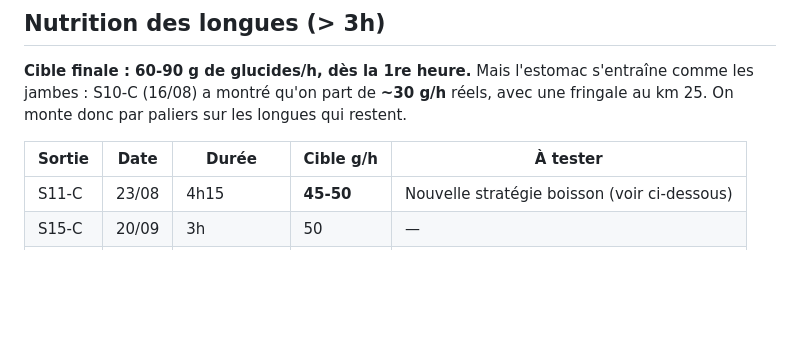
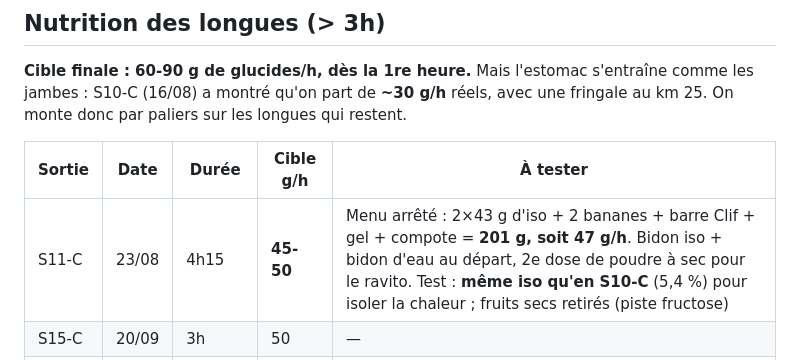
Before and after one commit to Skycryck/plan-entrainement, a Markdown page: plan/04-phase-2-build.md, the part around the change. Rendered like a GitHub page; blank space fills up the shorter version.

Commit message:
S11-C : consigner le menu nutrition arrete avant la sortie
2x43 g d'iso + 2 bananes + barre Clif + gel + compote = 201 g, soit
47 g/h sur 4h15 : pile la cible 45-50 g/h du protocole, et +60 % sur les
~125 g emportes en S10-C.

Deux choix a garder en tete pour l'analyse de dimanche soir :
- meme iso qu'en S10-C (50 g de poudre / 800 ml = 43 g de glucides =
  5,4 %), pour que la temperature soit la seule variable qui change ;
- fruits secs retires au profit d'une 2e banane, ce qui ecarte la piste
  fructose et rebaisse la part liquide du carburant de 49 a 43 %.

Consigne dans plan/04-phase-2-build.md pour pouvoir comparer le prevu au
reel apres la sortie.

Co-Authored-By: Claude Opus 4.8 <noreply@anthropic.com>

```diff
--- a/plan/04-phase-2-build.md
+++ b/plan/04-phase-2-build.md
@@ -48,7 +48,7 @@ fringale au km 25. On monte donc par paliers sur les longues qui restent.
 
 | Sortie | Date | Durée | Cible g/h | À tester |
 |---|---|---|---|---|
-| S11-C | 23/08 | 4h15 | **45-50** | Nouvelle stratégie boisson (voir ci-dessous) |
+| S11-C | 23/08 | 4h15 | **45-50** | Menu arrêté : 2×43 g d'iso + 2 bananes + barre Clif + gel + compote = **201 g, soit 47 g/h**. Bidon iso + bidon d'eau au départ, 2e dose de poudre à sec pour le ravito. Test : **même iso qu'en S10-C** (5,4 %) pour isoler la chaleur ; fruits secs retirés (piste fructose) |
 | S15-C | 20/09 | 3h | 50 | — |
 | S16-C | 27/09 | 3h30-4h | 60 | — |
 | S17-C | 04/10 | 4h15 | 70 | — |
```
